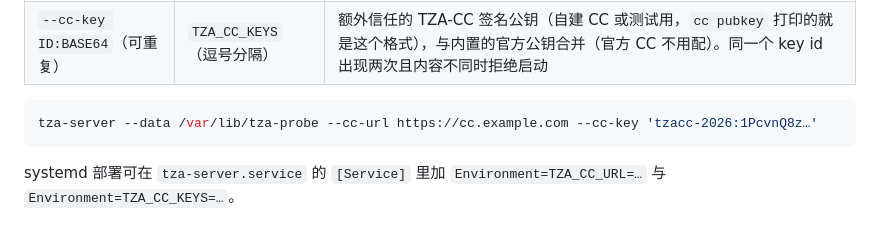
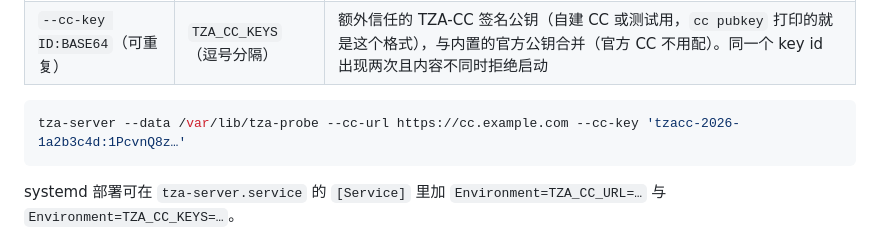
Before and after one commit to leeska/TZA-Probe, a Markdown page: docs/DEPLOYMENT.md, the part around the change. Rendered like a GitHub page.

Commit message:
docs: self-hosted CC key ids carry a suffix
Co-Authored-By: Claude Opus 5.5 <noreply@anthropic.com>

````diff
--- a/docs/DEPLOYMENT.md
+++ b/docs/DEPLOYMENT.md
@@ -119,7 +119,7 @@ sudo systemctl enable --now tza-agent
 | `--cc-key ID:BASE64`（可重复） | `TZA_CC_KEYS`（逗号分隔） | 额外信任的 TZA-CC 签名公钥（自建 CC 或测试用，`cc pubkey` 打印的就是这个格式），与内置的官方公钥合并（官方 CC 不用配）。同一个 key id 出现两次且内容不同时拒绝启动 |
 
 ```sh
-tza-server --data /var/lib/tza-probe --cc-url https://cc.example.com --cc-key 'tzacc-2026:1PcvnQ8z…'
+tza-server --data /var/lib/tza-probe --cc-url https://cc.example.com --cc-key 'tzacc-2026-1a2b3c4d:1PcvnQ8z…'
 ```
 
 systemd 部署可在 `tza-server.service` 的 `[Service]` 里加 `Environment=TZA_CC_URL=…` 与 `Environment=TZA_CC_KEYS=…`。
````
